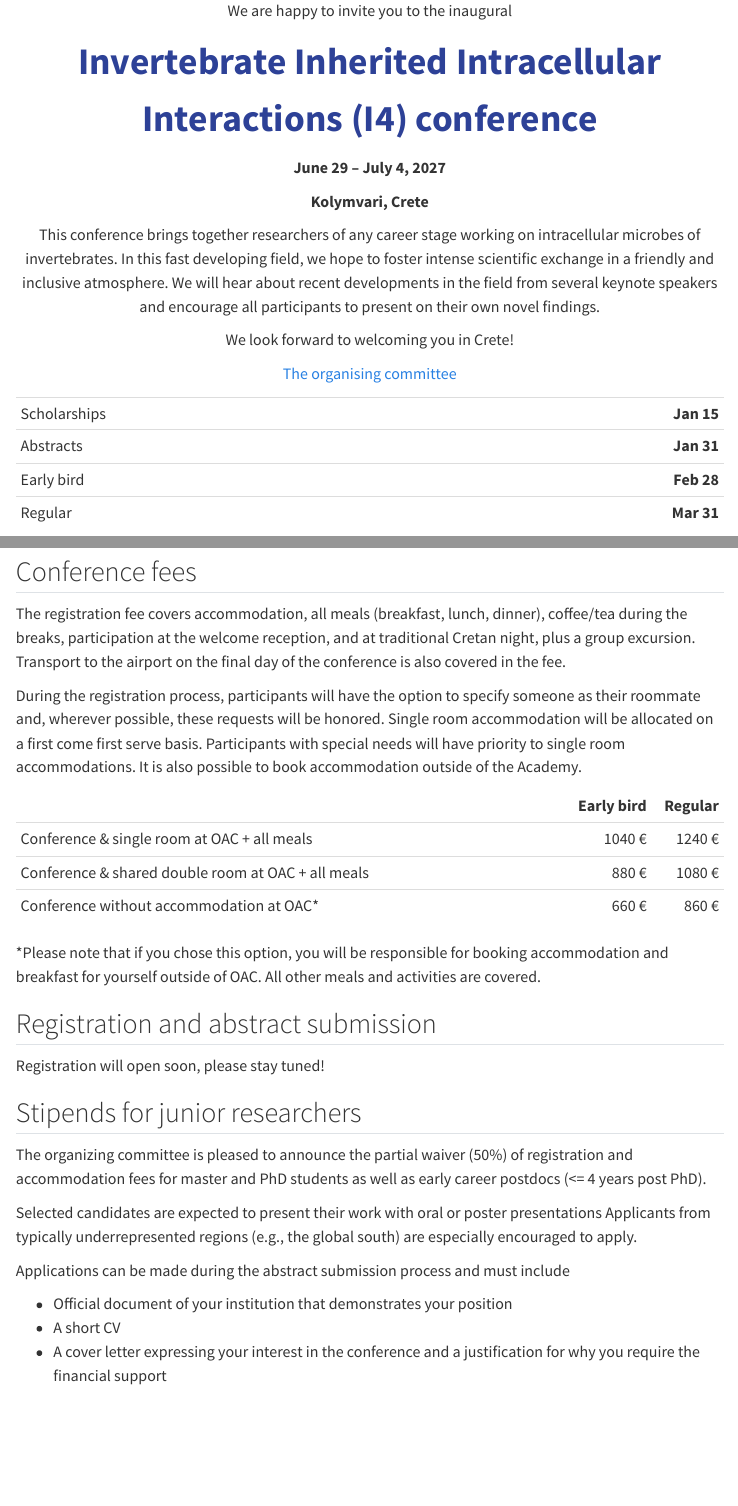
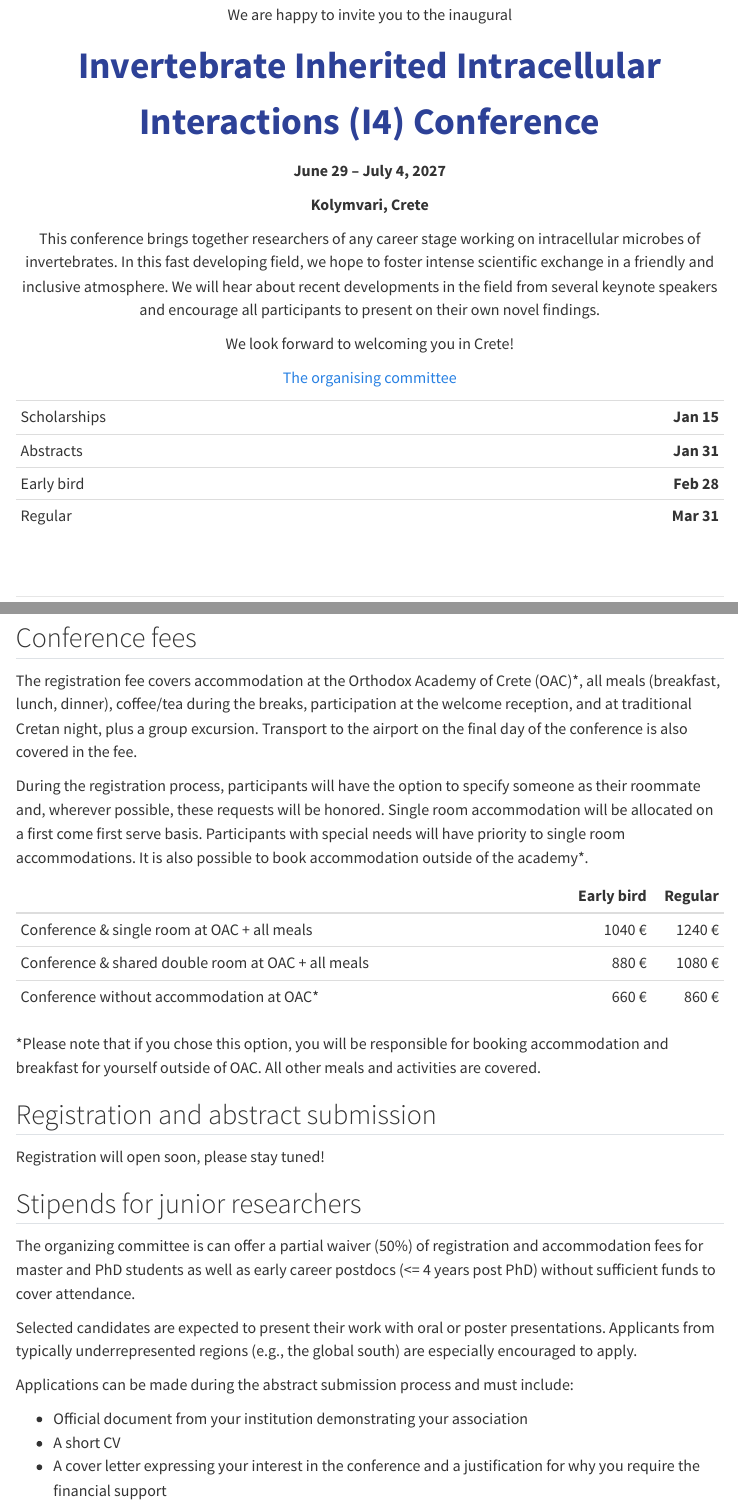
Before and after one commit to Symbiont-Evolution-Lab/i4-webpage, a Quarto document (index.qmd): the page in a window 1100 px wide, from 0 px down before the commit and from 120 px down after it, so that both start at the same text, and a second part further down, joined at a grey line. Rendered offline with R 4.5, knitr and Pandoc in place of Quarto, with nearby package versions; some code elsewhere in the file could not run offline; menus at the side of the page are left out; common packages that the code uses without loading them are loaded.

Commit message:
prettyfication

```diff
--- a/_quarto.yml
+++ b/_quarto.yml
@@ -4,10 +4,18 @@ project:
 website:
   title: "i4 conference website"
   sidebar:
-    logo: logo.jpg
+    logo: logo.png
+  page-footer:
+    center:
+      - text: "I4 logo by Michelle Borgers"
 
 format:
   html:
+
+    grid:
+      sidebar-width: 300px
+    link-external-newwindow: true
+    link-external-icon: true
     theme:
       - cosmo
       - styles.css
--- a/index.qmd
+++ b/index.qmd
@@ -1,6 +1,9 @@
 ---
 pagetitle: "I4 Conference"
-
+title: |
+  <br>
+  <br>
+title-block-banner: banner.png
 accordion:
   - categories:
     - header: test1
@@ -52,7 +55,7 @@ filters:
 
 We are happy to invite you to the inaugural
 
-[Invertebrate Inherited Intracellular Interactions (I4) conference]{style="color: #2D4197; font-size: 40px; font-weight: bold"}
+[Invertebrate Inherited Intracellular Interactions (I4) Conference]{style="color: #2D4197; font-size: 40px; font-weight: bold"}
 
 <span style="font-size: 28px; font-weight: bold">
 
@@ -87,7 +88,11 @@ We look forward to welcoming you in Crete!
 :::
 :::
 
+<br>
 
+--------------------------
+
+<br>
 
 ## Sessions and keynotes
 
@@ -97,9 +102,9 @@ This is a preliminary list of sessions and keynote speakers. More confirmed spea
 
 ## Conference fees
 
-The registration fee covers accommodation, all meals (breakfast, lunch, dinner), coffee/tea during the breaks, participation at the welcome reception, and at traditional Cretan night, plus a group excursion. Transport to the airport on the final day of the conference is also covered in the fee.
+The registration fee covers accommodation at the Orthodox Academy of Crete (OAC)*, all meals (breakfast, lunch, dinner), coffee/tea during the breaks, participation at the welcome reception, and at traditional Cretan night, plus a group excursion. Transport to the airport on the final day of the conference is also covered in the fee.
 
-During the registration process, participants will have the option to specify someone as their roommate and, wherever possible, these requests will be honored. Single room accommodation will be allocated on a first come first serve basis. Participants with special needs will have priority to single room accommodations. It is also possible to book accommodation outside of the Academy.
+During the registration process, participants will have the option to specify someone as their roommate and, wherever possible, these requests will be honored. Single room accommodation will be allocated on a first come first serve basis. Participants with special needs will have priority to single room accommodations. It is also possible to book accommodation outside of the academy*.
 
 |                                                     | Early bird | Regular|
 |-----------------------------------------------------|-----------:|-------:|
@@ -115,13 +120,13 @@ Registration will open soon, please stay tuned!
 
 ## Stipends for junior researchers
 
-The organizing committee is pleased to announce the partial waiver (50%) of registration and accommodation fees for master and PhD students as well as early career postdocs (<= 4 years post PhD).
+The organizing committee is can offer a partial waiver (50%) of registration and accommodation fees for master and PhD students as well as early career postdocs (<= 4 years post PhD) without sufficient funds to cover attendance.
 
-Selected candidates are expected to present their work with oral or poster presentations Applicants from typically underrepresented regions (e.g., the global south) are especially encouraged to apply.
+Selected candidates are expected to present their work with oral or poster presentations. Applicants from typically underrepresented regions (e.g., the global south) are especially encouraged to apply.
 
-Applications can be made during the abstract submission process and must include
+Applications can be made during the abstract submission process and must include:
 
-* Official document of your institution that demonstrates your position
+* Official document from your institution demonstrating your association
 * A short CV
 * A cover letter expressing your interest in the conference and a justification for why you require the financial support
 
```
Also changed, not shown: banner.png (added), logo.jpg (deleted), logo.png (added), ssl.html (added), index.qmd (2 more changed lines).
